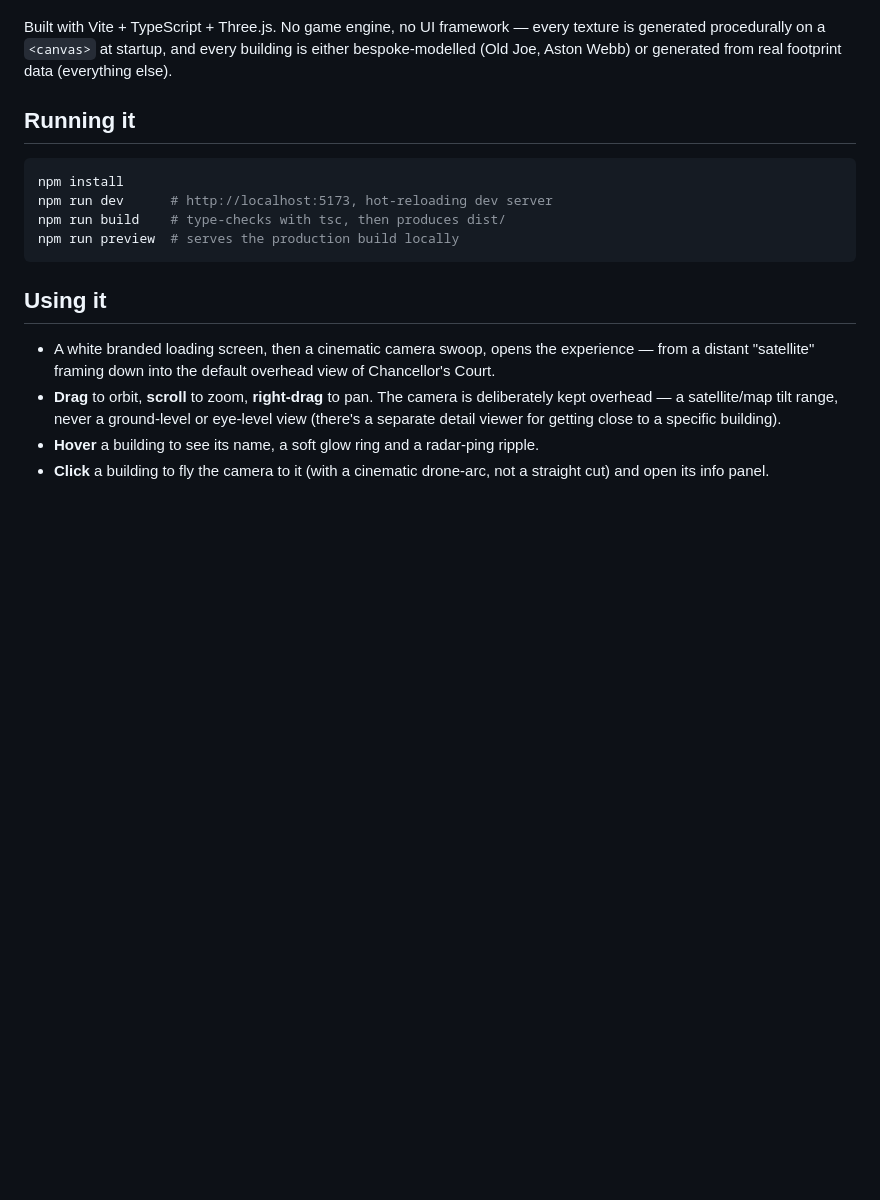
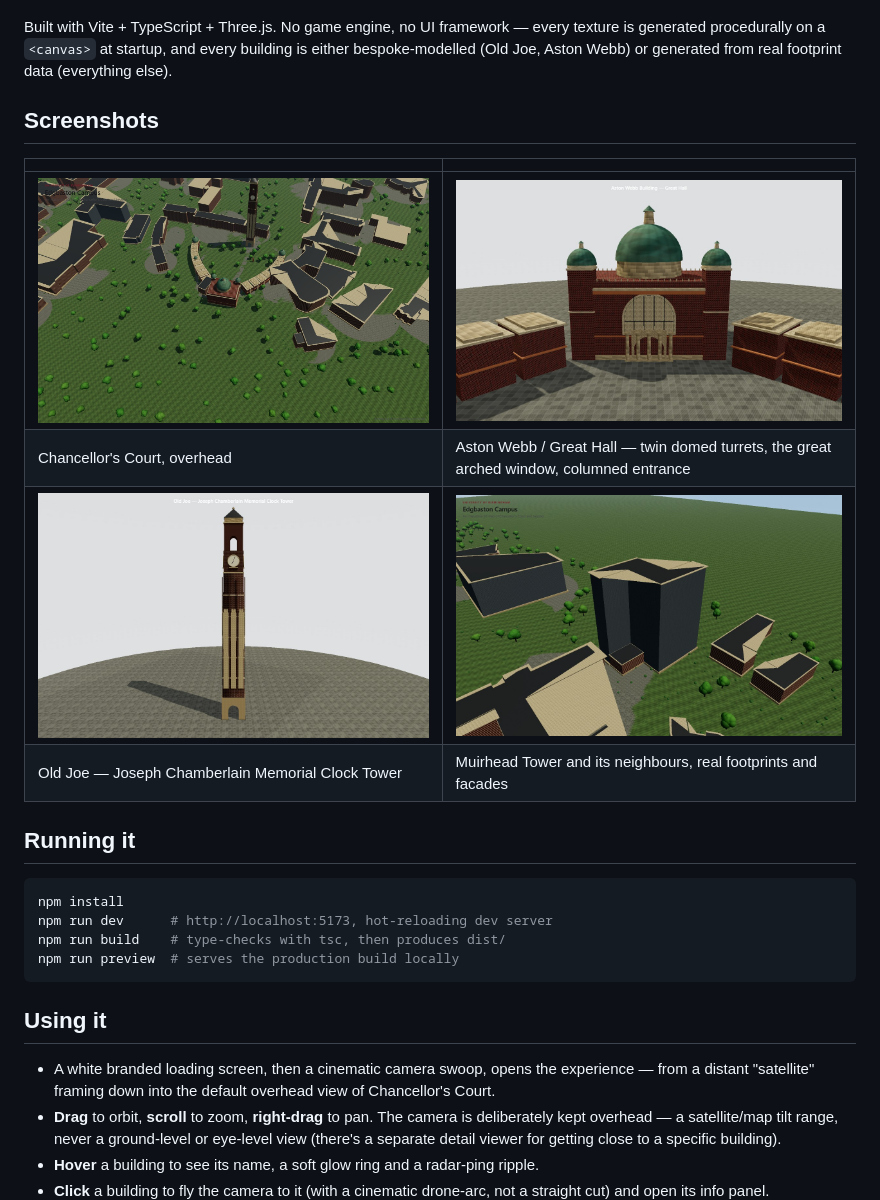
Before and after one commit to Rihaan5126/ROB, a Markdown page: README.md, the part around the change. Drawn GitHub-style; pictures changed too: docs/screenshots/aston-webb.jpg (added), docs/screenshots/muirhead-tower.jpg (added), docs/screenshots/old-joe.jpg (added); blank space fills up the shorter version.

```diff
--- a/README.md
+++ b/README.md
@@ -19,6 +19,15 @@ Built with Vite + TypeScript + Three.js. No game engine, no UI framework —
 every texture is generated procedurally on a `<canvas>` at startup, and
 every building is either bespoke-modelled (Old Joe, Aston Webb) or
 generated from real footprint data (everything else).
+
+## Screenshots
+
+| | |
+|---|---|
+| ![Campus overview](docs/screenshots/overview.jpg) | ![Aston Webb / Great Hall, front elevation](docs/screenshots/aston-webb.jpg) |
+| Chancellor's Court, overhead | Aston Webb / Great Hall — twin domed turrets, the great arched window, columned entrance |
+| ![Old Joe, front elevation](docs/screenshots/old-joe.jpg) | ![Muirhead Tower and surrounding academic buildings](docs/screenshots/muirhead-tower.jpg) |
+| Old Joe — Joseph Chamberlain Memorial Clock Tower | Muirhead Tower and its neighbours, real footprints and facades |
 
 ## Running it
 
```
Also changed, not shown: 4 other files.
